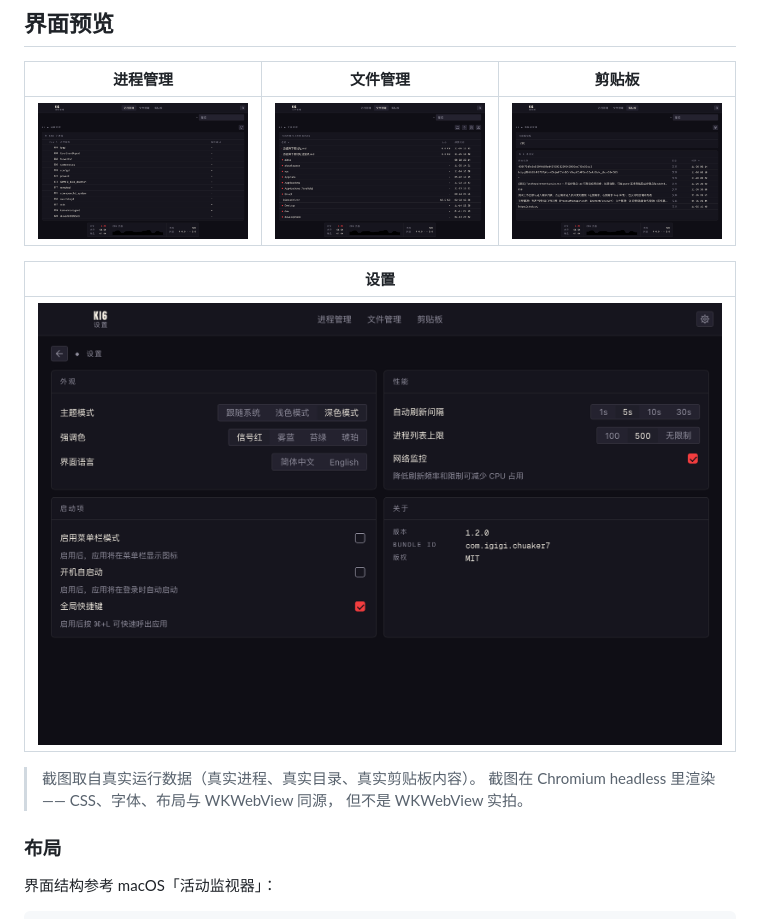
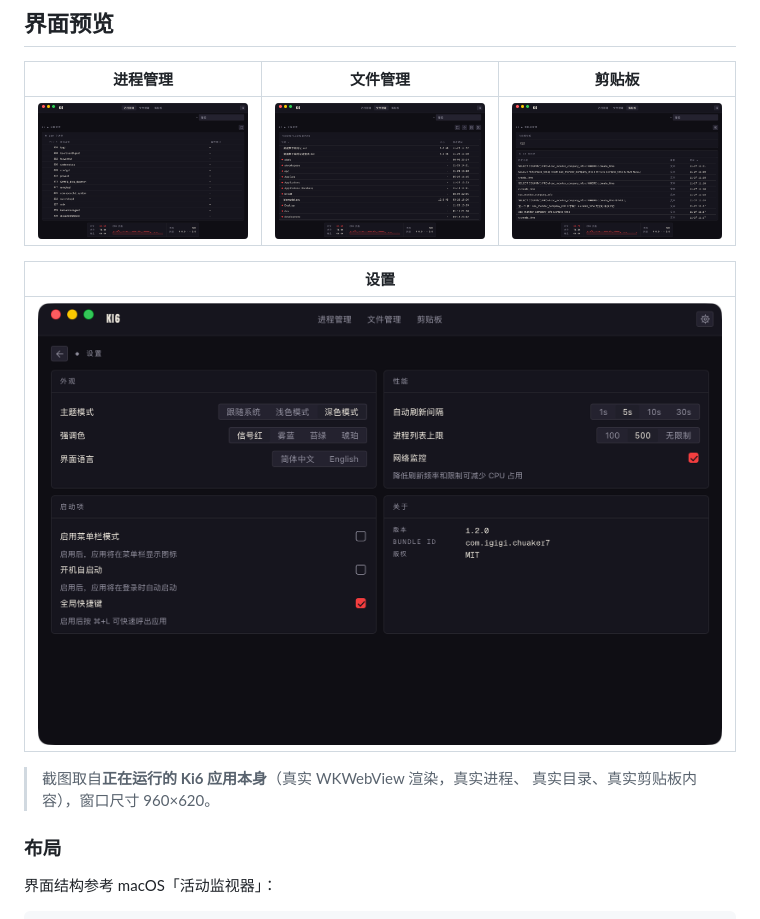
Before and after one commit to alishiguang/killer7, a Markdown page: README.md, the part around the change. GitHub-like rendering; pictures changed too: docs/screenshots/tauri-clipboard.png, docs/screenshots/tauri-files.png, docs/screenshots/tauri-processes.png.

```diff
--- a/README.md
+++ b/README.md
@@ -42,9 +42,8 @@ Tauri v2 + React 19** 重写版。业务逻辑、数据来源与交互语义保
 | --- |
 | ![设置](docs/screenshots/tauri-settings.png) |
 
-> 截图取自真实运行数据（真实进程、真实目录、真实剪贴板内容）。
-> 截图在 Chromium headless 里渲染 —— CSS、字体、布局与 WKWebView 同源，
-> 但不是 WKWebView 实拍。
+> 截图取自**正在运行的 Ki6 应用本身**（真实 WKWebView 渲染，真实进程、
+> 真实目录、真实剪贴板内容），窗口尺寸 960×620。
 
 ### 布局
 
```
Also changed, not shown: 4 other files.
